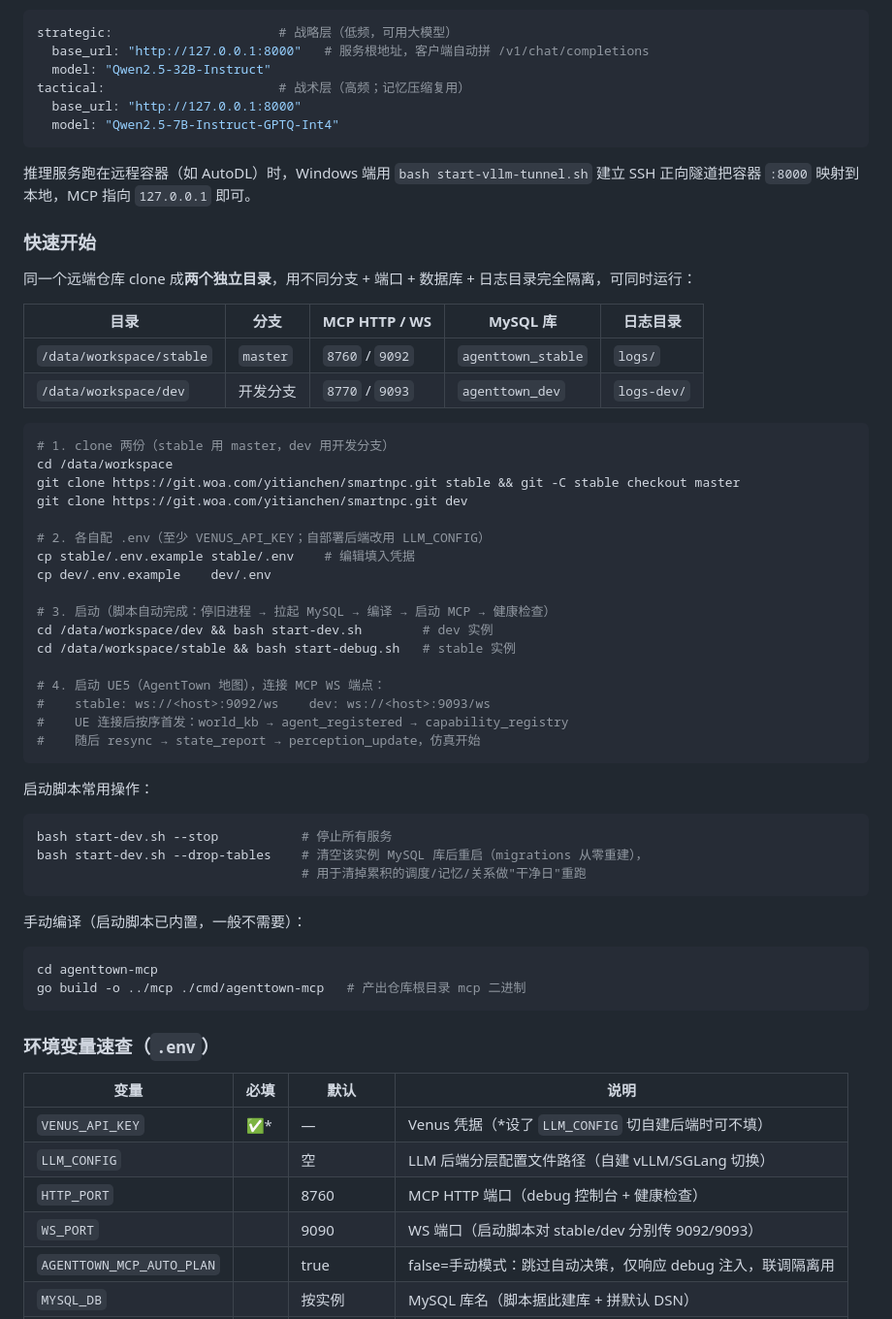
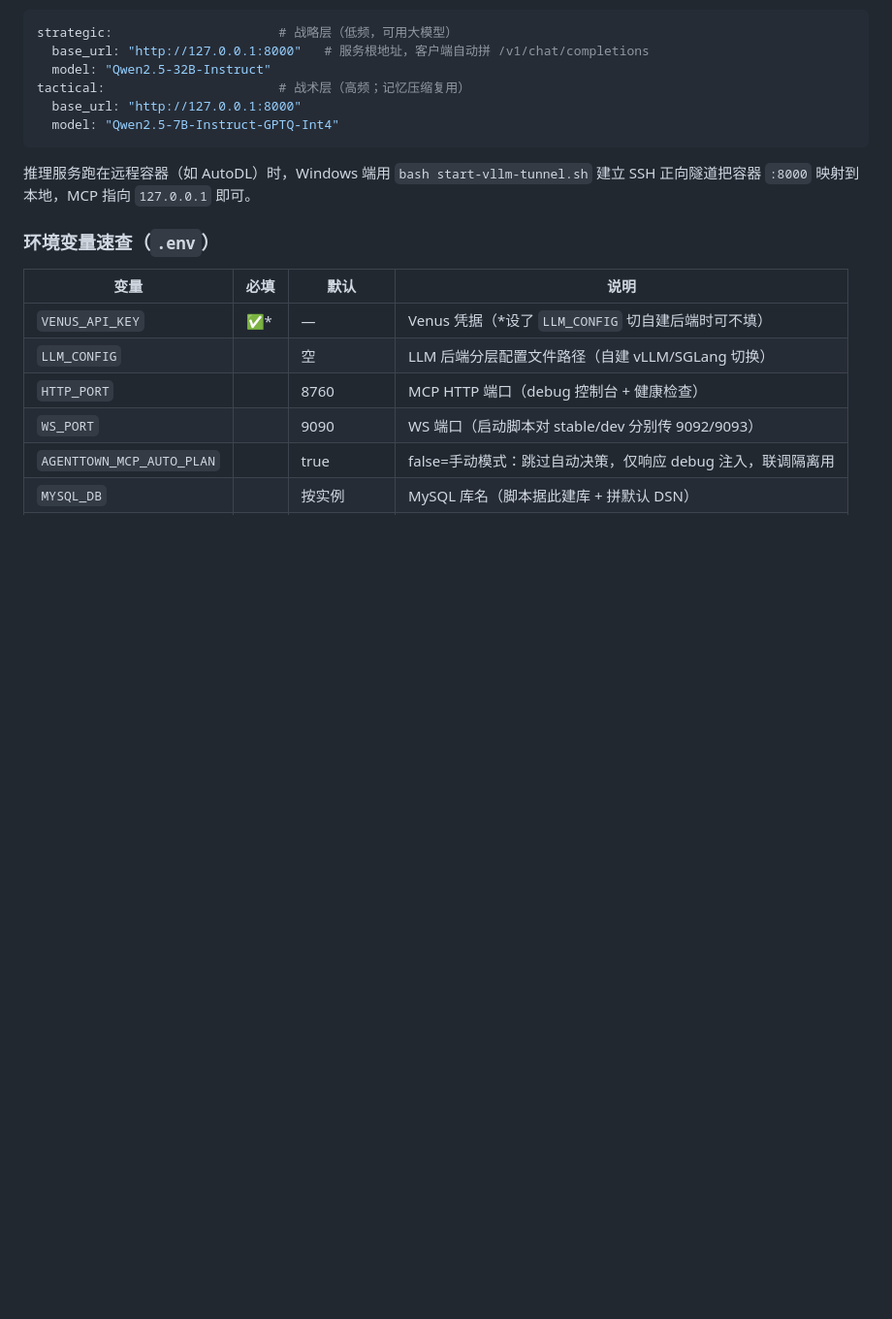
Before and after one commit to yitian-chen/SmartNPC, a Markdown page: README.md, the part around one of its changes. Shown at 97% size. Rendered like a GitHub page; blank space fills up the shorter version.

````diff
--- a/README.md
+++ b/README.md
@@ -246,50 +302,6 @@ tactical:                       # 战术层（高频；记忆压缩复用）
 
 推理服务跑在远程容器（如 AutoDL）时，Windows 端用 `bash start-vllm-tunnel.sh` 建立 SSH 正向隧道把容器 `:8000` 映射到本地，MCP 指向 `127.0.0.1` 即可。
 
-### 快速开始
-
-同一个远端仓库 clone 成**两个独立目录**，用不同分支 + 端口 + 数据库 + 日志目录完全隔离，可同时运行：
-
-| 目录 | 分支 | MCP HTTP / WS | MySQL 库 | 日志目录 |
-|------|------|---------------|----------|----------|
-| `/data/workspace/stable` | `master` | `8760` / `9092` | `agenttown_stable` | `logs/` |
-| `/data/workspace/dev` | 开发分支 | `8770` / `9093` | `agenttown_dev` | `logs-dev/` |
-
-```bash
-# 1. clone 两份（stable 用 master，dev 用开发分支）
-cd /data/workspace
-git clone https://git.woa.com/yitianchen/smartnpc.git stable && git -C stable checkout master
-git clone https://git.woa.com/yitianchen/smartnpc.git dev
-
-# 2. 各自配 .env（至少 VENUS_API_KEY；自部署后端改用 LLM_CONFIG）
-cp stable/.env.example stable/.env    # 编辑填入凭据
-cp dev/.env.example    dev/.env
-
-# 3. 启动（脚本自动完成：停旧进程 → 拉起 MySQL → 编译 → 启动 MCP → 健康检查）
-cd /data/workspace/dev && bash start-dev.sh        # dev 实例
-cd /data/workspace/stable && bash start-debug.sh   # stable 实例
-
-# 4. 启动 UE5（AgentTown 地图），连接 MCP WS 端点：
-#    stable: ws://<host>:9092/ws    dev: ws://<host>:9093/ws
-#    UE 连接后按序首发：world_kb → agent_registered → capability_registry
-#    随后 resync → state_report → perception_update，仿真开始
-```
-
-启动脚本常用操作：
-
-```bash
-bash start-dev.sh --stop           # 停止所有服务
-bash start-dev.sh --drop-tables    # 清空该实例 MySQL 库后重启（migrations 从零重建），
-                                   # 用于清掉累积的调度/记忆/关系做"干净日"重跑
-```
-
-手动编译（启动脚本已内置，一般不需要）：
-
-```bash
-cd agenttown-mcp
-go build -o ../mcp ./cmd/agenttown-mcp   # 产出仓库根目录 mcp 二进制
-```
-
 ### 环境变量速查（`.env`）
 
 | 变量 | 必填 | 默认 | 说明 |
````
Also changed, not shown: other parts of README.md (+78 -22 lines).
